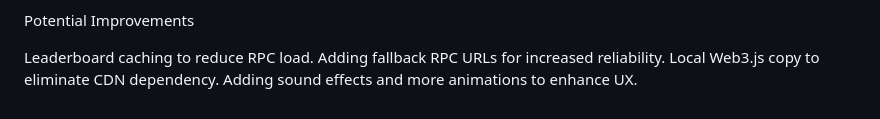
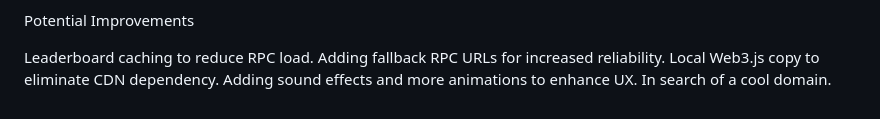
Before and after one commit to Dzmitryy1812/HemiOps, a Markdown page: README.md, the part around the change. GitHub-like rendering.

```diff
--- a/README.md
+++ b/README.md
@@ -152,3 +152,4 @@ Leaderboard caching to reduce RPC load.
 Adding fallback RPC URLs for increased reliability.
 Local Web3.js copy to eliminate CDN dependency.
 Adding sound effects and more animations to enhance UX.
+In search of a cool domain.
```
